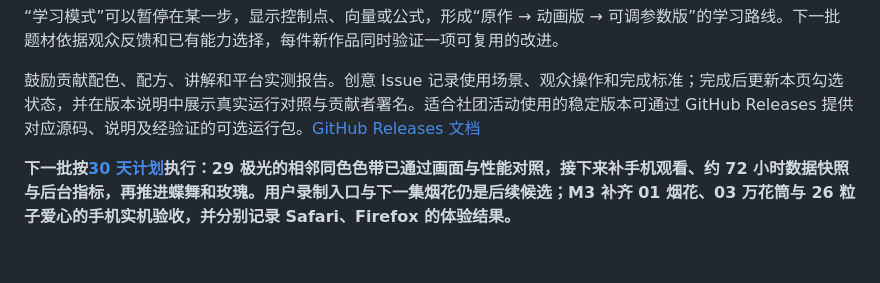
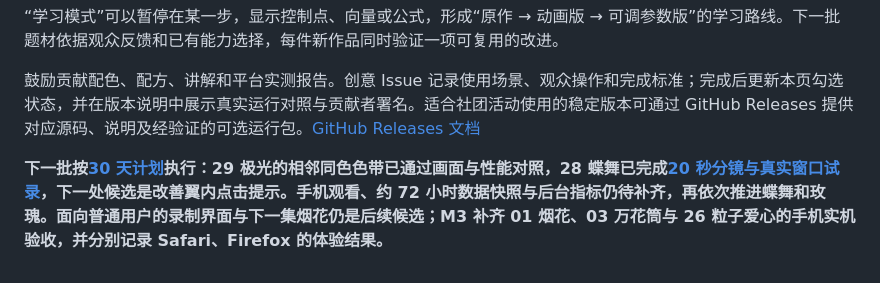
Before and after one commit to zjh-b/turtle-gallery, a Markdown page: docs/ROADMAP.md, the part around the change. Rendered like a GitHub page.

```diff
--- a/docs/ROADMAP.md
+++ b/docs/ROADMAP.md
@@ -170,4 +170,4 @@
 
 鼓励贡献配色、配方、讲解和平台实测报告。创意 Issue 记录使用场景、观众操作和完成标准；完成后更新本页勾选状态，并在版本说明中展示真实运行对照与贡献者署名。适合社团活动使用的稳定版本可通过 GitHub Releases 提供对应源码、说明及经验证的可选运行包。[GitHub Releases 文档](https://docs.github.com/en/repositories/releasing-projects-on-github/about-releases)
 
-**下一批按[30 天计划](NEXT_30_DAYS.md)执行：29 极光的相邻同色色带已通过画面与性能对照，接下来补手机观看、约 72 小时数据快照与后台指标，再推进蝶舞和玫瑰。用户录制入口与下一集烟花仍是后续候选；M3 补齐 01 烟花、03 万花筒与 26 粒子爱心的手机实机验收，并分别记录 Safari、Firefox 的体验结果。**
+**下一批按[30 天计划](NEXT_30_DAYS.md)执行：29 极光的相邻同色色带已通过画面与性能对照，28 蝶舞已完成[20 秒分镜与真实窗口试录](SOCIAL_BUTTERFLY.md)，下一处候选是改善翼内点击提示。手机观看、约 72 小时数据快照与后台指标仍待补齐，再依次推进蝶舞和玫瑰。面向普通用户的录制界面与下一集烟花仍是后续候选；M3 补齐 01 烟花、03 万花筒与 26 粒子爱心的手机实机验收，并分别记录 Safari、Firefox 的体验结果。**
```
Also changed, not shown: docs/NEXT_30_DAYS.md (+5 -3 lines), docs/SOCIAL_BUTTERFLY.md (added, +88 -0 lines), docs/progress/2026-10-11.md (+3 -1 lines), docs/assets/social-butterfly/storyboard.jpg (added), 6 other files.
